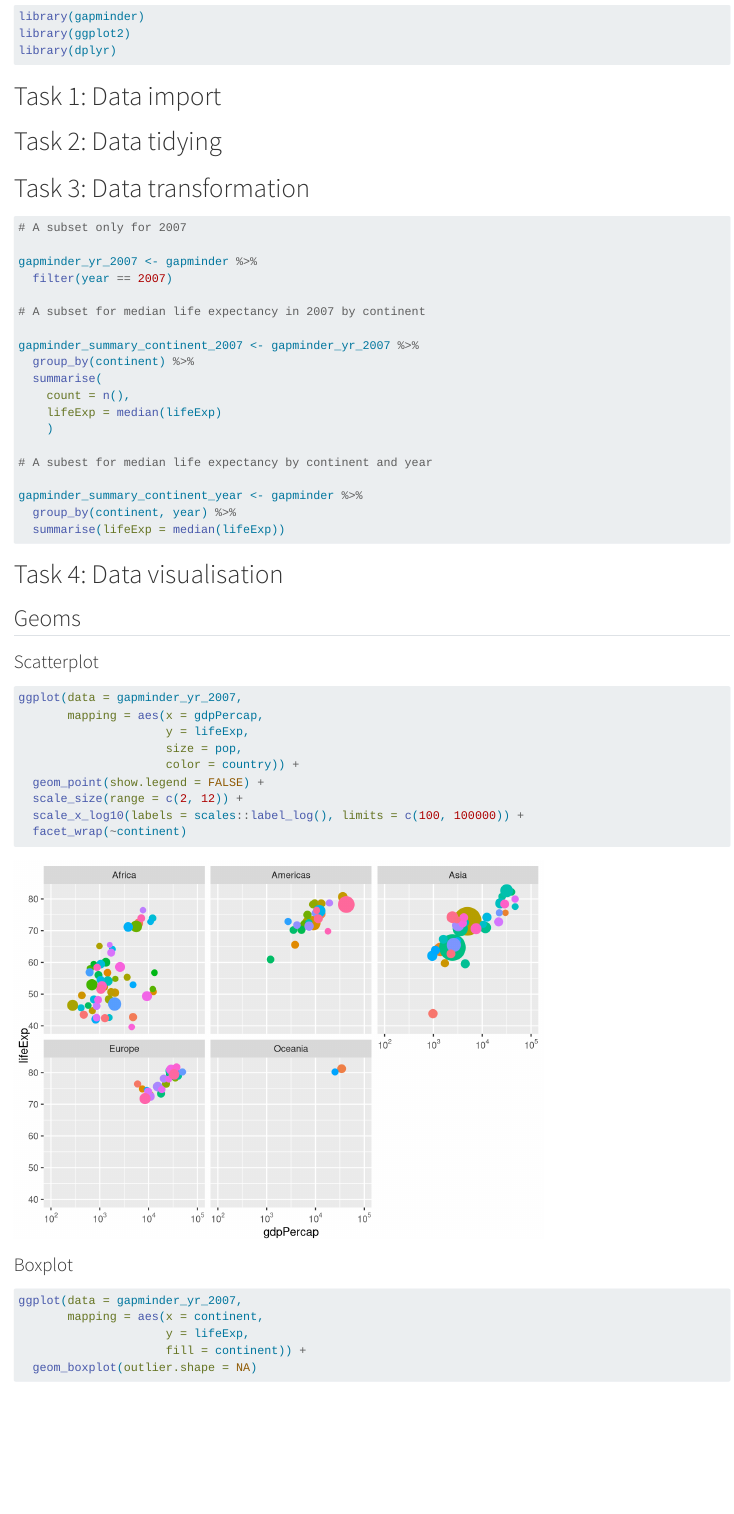
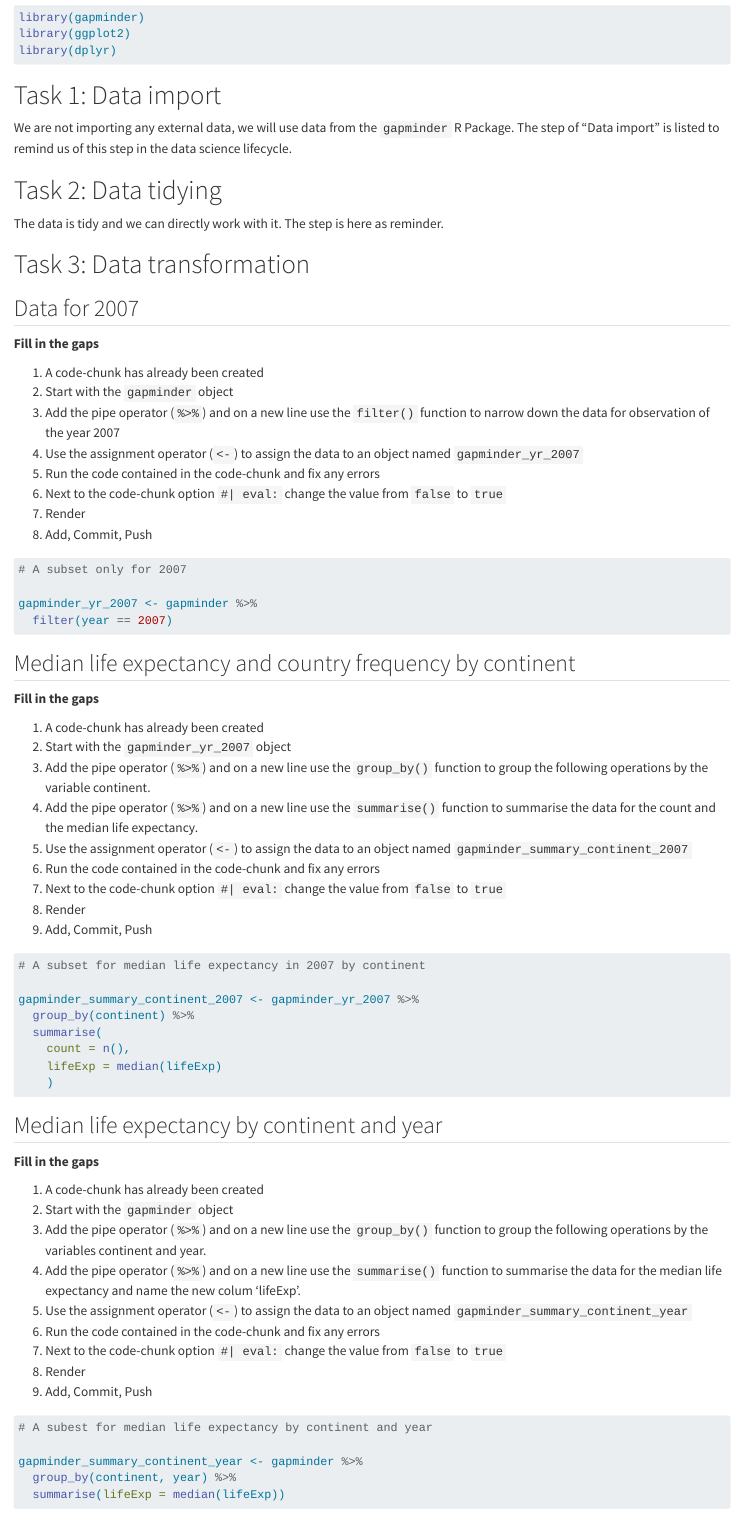
Before and after one commit to ghe-learn/ae-11-data-visualisation, a Quarto document (ae-11b-data-visualisation.qmd): the page in a window 1100 px wide, from 130 px down before the commit and from 220 px down after it, so that both start at the same text. Rendered offline with R 4.5, knitr and Pandoc in place of Quarto, with nearby package versions; some code elsewhere in the file could not run offline; the gapminder table comes from the copy in Python's plotly package.

Commit message:
Write instructtions

````diff
--- a/ae-11b-data-visualisation.qmd
+++ b/ae-11b-data-visualisation.qmd
@@ -24,26 +28,53 @@ library(dplyr)
 
 # Task 1: Data import
 
-```{r}
-
-```
+We are not importing any external data, we will use data from the `gapminder` R Package. The step of "Data import" is listed to remind us of this step in the data science lifecycle.
 
 # Task 2: Data tidying
 
-```{r}
-
-```
-
+The data is tidy and we can directly work with it. The step is here as reminder.
 
 # Task 3: Data transformation
 
+## Data for 2007
+
+**Fill in the gaps**
+
+1. A code-chunk has already been created
+2. Start with the `gapminder` object
+3. Add the pipe operator (`%>%`) and on a new line use the `filter()` function to narrow down the data for observation of the year 2007
+4. Use the assignment operator (`<-`) to assign the data to an object named `gapminder_yr_2007`
+5. Run the code contained in the code-chunk and fix any errors
+6. Next to the code-chunk option `#| eval:` change the value from `false` to `true`
+7. Render
+8. Add, Commit, Push
+
 ```{r}
+#| eval: false
 
 # A subset only for 2007
 
 gapminder_yr_2007 <- gapminder %>%
   filter(year == 2007)
+```
 
+## Median life expectancy and country frequency by continent
+
+**Fill in the gaps**
+
+1. A code-chunk has already been created
+2. Start with the `gapminder_yr_2007` object
+3. Add the pipe operator (`%>%`) and on a new line use the `group_by()` function to group the following operations by the variable continent.
+4. Add the pipe operator (`%>%`) and on a new line use the `summarise()` function to summarise the data for the count and the median life expectancy.
+5. Use the assignment operator (`<-`) to assign the data to an object named `gapminder_summary_continent_2007`
+6. Run the code contained in the code-chunk and fix any errors
+7. Next to the code-chunk option `#| eval:` change the value from `false` to `true`
+8. Render
+9. Add, Commit, Push
+
+```{r}
+#| eval: false
+#|
 # A subset for median life expectancy in 2007 by continent
 
 gapminder_summary_continent_2007 <- gapminder_yr_2007 %>%
@@ -52,6 +83,25 @@ gapminder_summary_continent_2007 <- gapminder_yr_2007 %>%
     count = n(),
     lifeExp = median(lifeExp)
     )
+
+```
+
+## Median life expectancy by continent and year
+
+**Fill in the gaps**
+
+1. A code-chunk has already been created
+2. Start with the `gapminder` object
+3. Add the pipe operator (`%>%`) and on a new line use the `group_by()` function to group the following operations by the variables continent and year.
+4. Add the pipe operator (`%>%`) and on a new line use the `summarise()` function to summarise the data for the median life expectancy and name the new colum 'lifeExp'.
+5. Use the assignment operator (`<-`) to assign the data to an object named `gapminder_summary_continent_year`
+6. Run the code contained in the code-chunk and fix any errors
+7. Next to the code-chunk option `#| eval:` change the value from `false` to `true`
+8. Render
+9. Add, Commit, Push
+
+```{r}
+#| eval: false
 
 # A subest for median life expectancy by continent and year
 
@@ -65,16 +115,8 @@ gapminder_summary_continent_year <- gapminder %>%
 
 ## Geoms
 
-### Scatterplot
+### Boxplot
 
-```{r}
+1. Add a new code-chunk below the three outlined steps for Task 0
+2. Use the `ggplot()` function and the `gapminder_yr_2007` object to create a boxplot with the following aesthetic mappings:
 
-ggplot(data = gapminder_yr_2007,
-       mapping = aes(x = gdpPercap,
-                     y = lifeExp,
-                     size = pop,
-                     color = country)) +
-  geom_point(show.legend = FALSE) +
-  scale_size(range = c(2, 12)) +
-  scale_x_log10(labels = scales::label_log(), limits = c(100, 100000)) +
-  facet_wrap(~continent)
@@ -84 +126,0 @@ ggplot(data = gapminder_yr_2007,
-```{r}
````
Also changed, not shown: ae-11b-data-visualisation.qmd (50 more changed lines).
